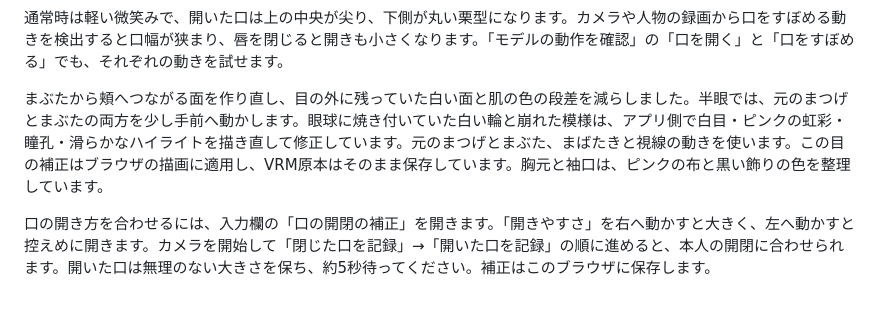
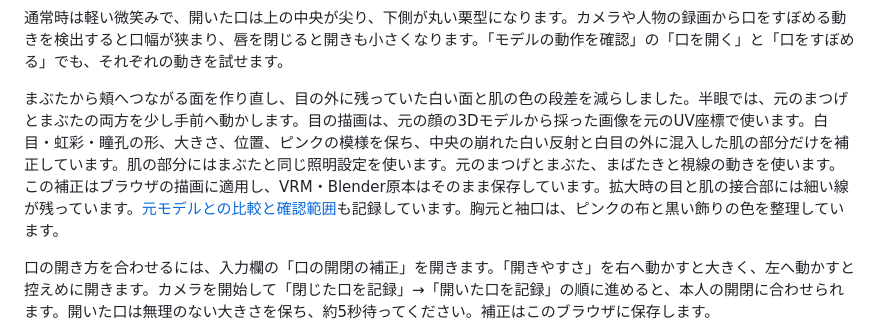
Before and after one commit to sutaa12/tripo-avatar-studio, a Markdown page: README.md, the part around the change. Rendered like a GitHub page; blank space fills up the shorter version.

Commit message:
Preserve source eye proportions and repair reflections locally

```diff
--- a/README.md
+++ b/README.md
@@ -18,7 +18,7 @@
 
 通常時は軽い微笑みで、開いた口は上の中央が尖り、下側が丸い栗型になります。カメラや人物の録画から口をすぼめる動きを検出すると口幅が狭まり、唇を閉じると開きも小さくなります。「モデルの動作を確認」の「口を開く」と「口をすぼめる」でも、それぞれの動きを試せます。
 
-まぶたから頬へつながる面を作り直し、目の外に残っていた白い面と肌の色の段差を減らしました。半眼では、元のまつげとまぶたの両方を少し手前へ動かします。眼球に焼き付いていた白い輪と崩れた模様は、アプリ側で白目・ピンクの虹彩・瞳孔・滑らかなハイライトを描き直して修正しています。元のまつげとまぶた、まばたきと視線の動きを使います。この目の補正はブラウザの描画に適用し、VRM原本はそのまま保存しています。胸元と袖口は、ピンクの布と黒い飾りの色を整理しています。
+まぶたから頬へつながる面を作り直し、目の外に残っていた白い面と肌の色の段差を減らしました。半眼では、元のまつげとまぶたの両方を少し手前へ動かします。目の描画は、元の顔の3Dモデルから採った画像を元のUV座標で使います。白目・虹彩・瞳孔の形、大きさ、位置、ピンクの模様を保ち、中央の崩れた白い反射と白目の外に混入した肌の部分だけを補正しています。肌の部分にはまぶたと同じ照明設定を使います。元のまつげとまぶた、まばたきと視線の動きを使います。この補正はブラウザの描画に適用し、VRM・Blender原本はそのまま保存しています。拡大時の目と肌の接合部には細い線が残っています。[元モデルとの比較と確認範囲](docs/EYE_SURFACE_REPAIR_20260930.md)も記録しています。胸元と袖口は、ピンクの布と黒い飾りの色を整理しています。
 
 口の開き方を合わせるには、入力欄の「口の開閉の補正」を開きます。「開きやすさ」を右へ動かすと大きく、左へ動かすと控えめに開きます。カメラを開始して「閉じた口を記録」→「開いた口を記録」の順に進めると、本人の開閉に合わせられます。開いた口は無理のない大きさを保ち、約5秒待ってください。補正はこのブラウザに保存します。
 
```
Also changed, not shown: docs/EYE_SURFACE_REPAIR_20260930.md (+48 -34 lines), docs/images/eye-reference-20260930/face.png (added), docs/images/eye-reference-20260930/source-versus-corrected.png (added), 6 other files.
